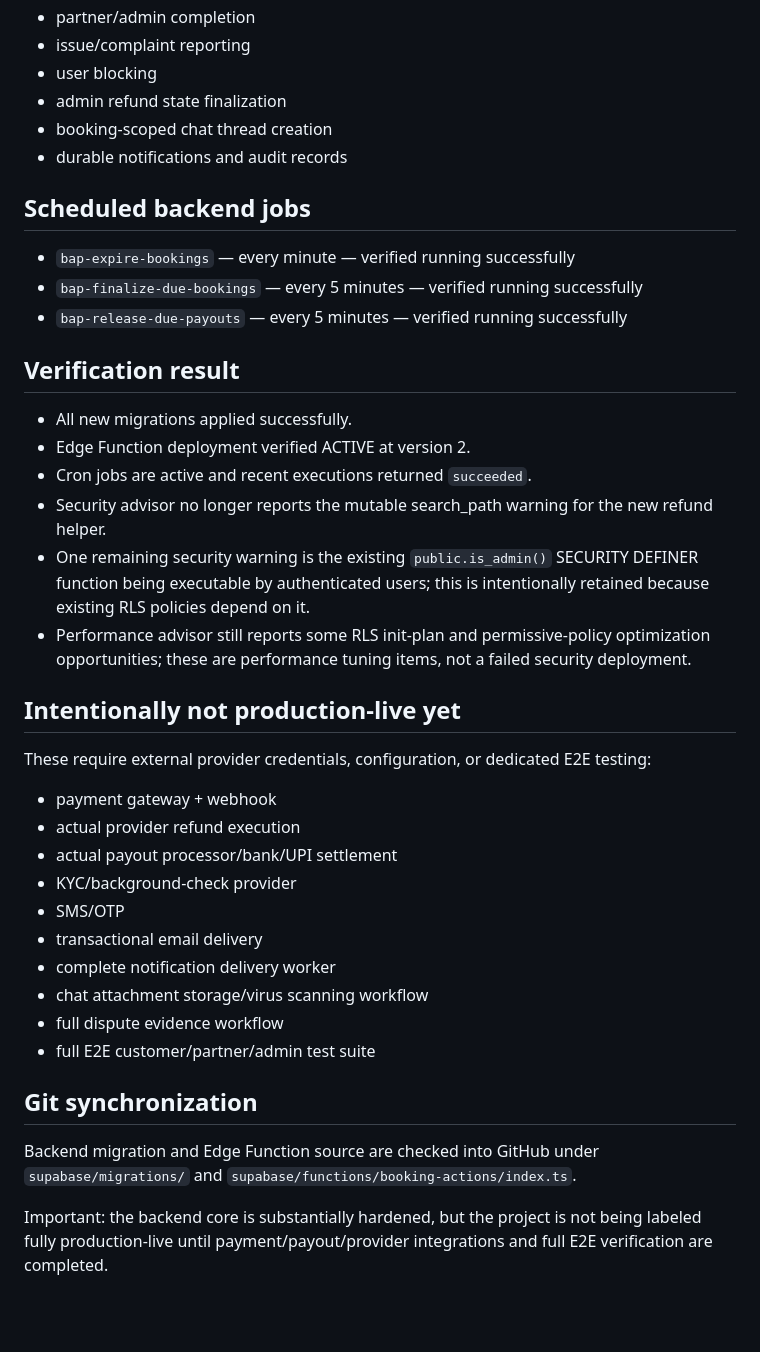
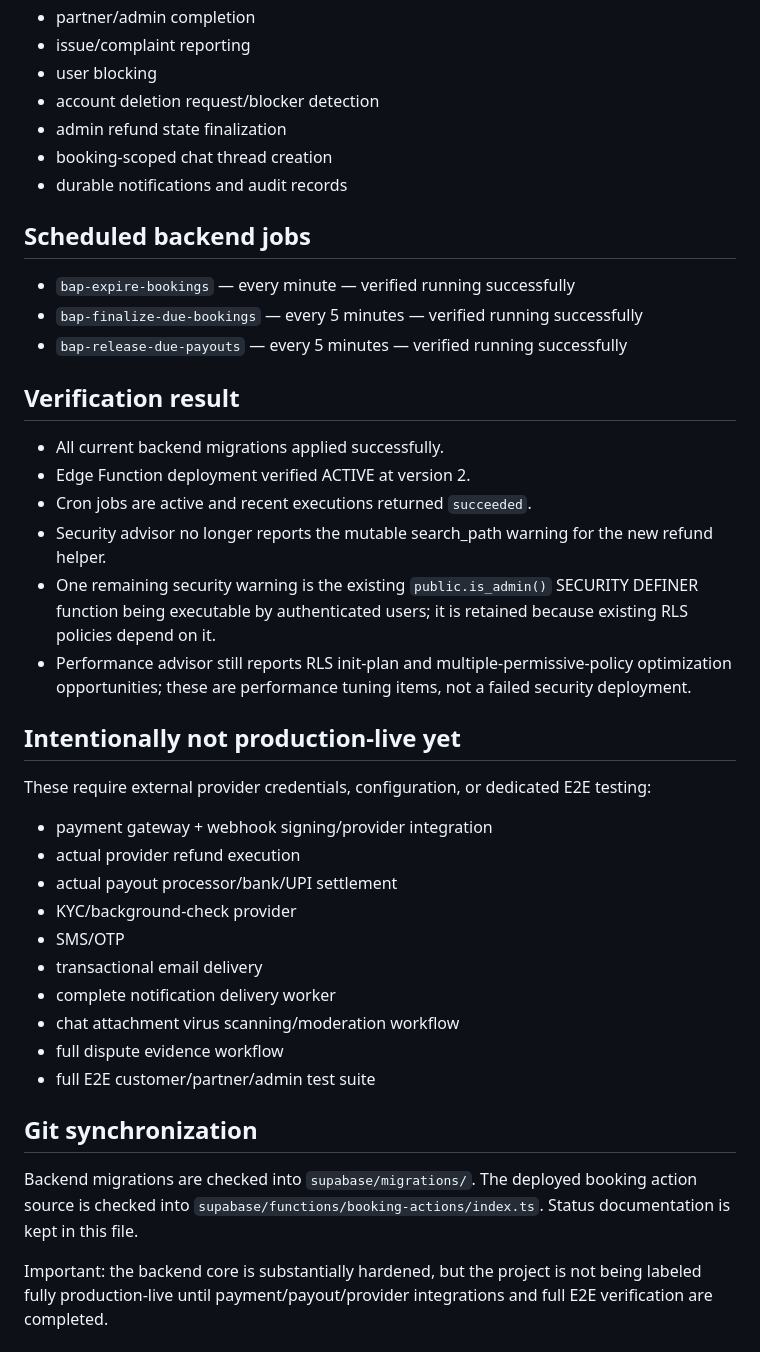
Before and after one commit to bookapartnersupport-droid/bookapartner, a Markdown page: BACKEND_IMPLEMENTATION_STATUS.md, the part around one of its changes. GitHub-like rendering; blank space fills up the shorter version.

Commit message:
docs: update backend batch status

```diff
--- a/BACKEND_IMPLEMENTATION_STATUS.md
+++ b/BACKEND_IMPLEMENTATION_STATUS.md
@@ -46,6 +49,7 @@ Current server actions include:
 - partner/admin completion
 - issue/complaint reporting
 - user blocking
+- account deletion request/blocker detection
 - admin refund state finalization
 - booking-scoped chat thread creation
 - durable notifications and audit records
@@ -56,27 +60,27 @@ Current server actions include:
 - `bap-release-due-payouts` — every 5 minutes — verified running successfully
 
 ## Verification result
-- All new migrations applied successfully.
+- All current backend migrations applied successfully.
 - Edge Function deployment verified ACTIVE at version 2.
 - Cron jobs are active and recent executions returned `succeeded`.
 - Security advisor no longer reports the mutable search_path warning for the new refund helper.
-- One remaining security warning is the existing `public.is_admin()` SECURITY DEFINER function being executable by authenticated users; this is intentionally retained because existing RLS policies depend on it.
-- Performance advisor still reports some RLS init-plan and permissive-policy optimization opportunities; these are performance tuning items, not a failed security deployment.
+- One remaining security warning is the existing `public.is_admin()` SECURITY DEFINER function being executable by authenticated users; it is retained because existing RLS policies depend on it.
+- Performance advisor still reports RLS init-plan and multiple-permissive-policy optimization opportunities; these are performance tuning items, not a failed security deployment.
 
 ## Intentionally not production-live yet
 These require external provider credentials, configuration, or dedicated E2E testing:
-- payment gateway + webhook
+- payment gateway + webhook signing/provider integration
 - actual provider refund execution
 - actual payout processor/bank/UPI settlement
 - KYC/background-check provider
 - SMS/OTP
 - transactional email delivery
 - complete notification delivery worker
-- chat attachment storage/virus scanning workflow
+- chat attachment virus scanning/moderation workflow
 - full dispute evidence workflow
 - full E2E customer/partner/admin test suite
 
 ## Git synchronization
-Backend migration and Edge Function source are checked into GitHub under `supabase/migrations/` and `supabase/functions/booking-actions/index.ts`.
+Backend migrations are checked into `supabase/migrations/`. The deployed booking action source is checked into `supabase/functions/booking-actions/index.ts`. Status documentation is kept in this file.
 
 Important: the backend core is substantially hardened, but the project is not being labeled fully production-live until payment/payout/provider integrations and full E2E verification are completed.
```
Also changed, not shown: other parts of BACKEND_IMPLEMENTATION_STATUS.md (+7 -4 lines).
